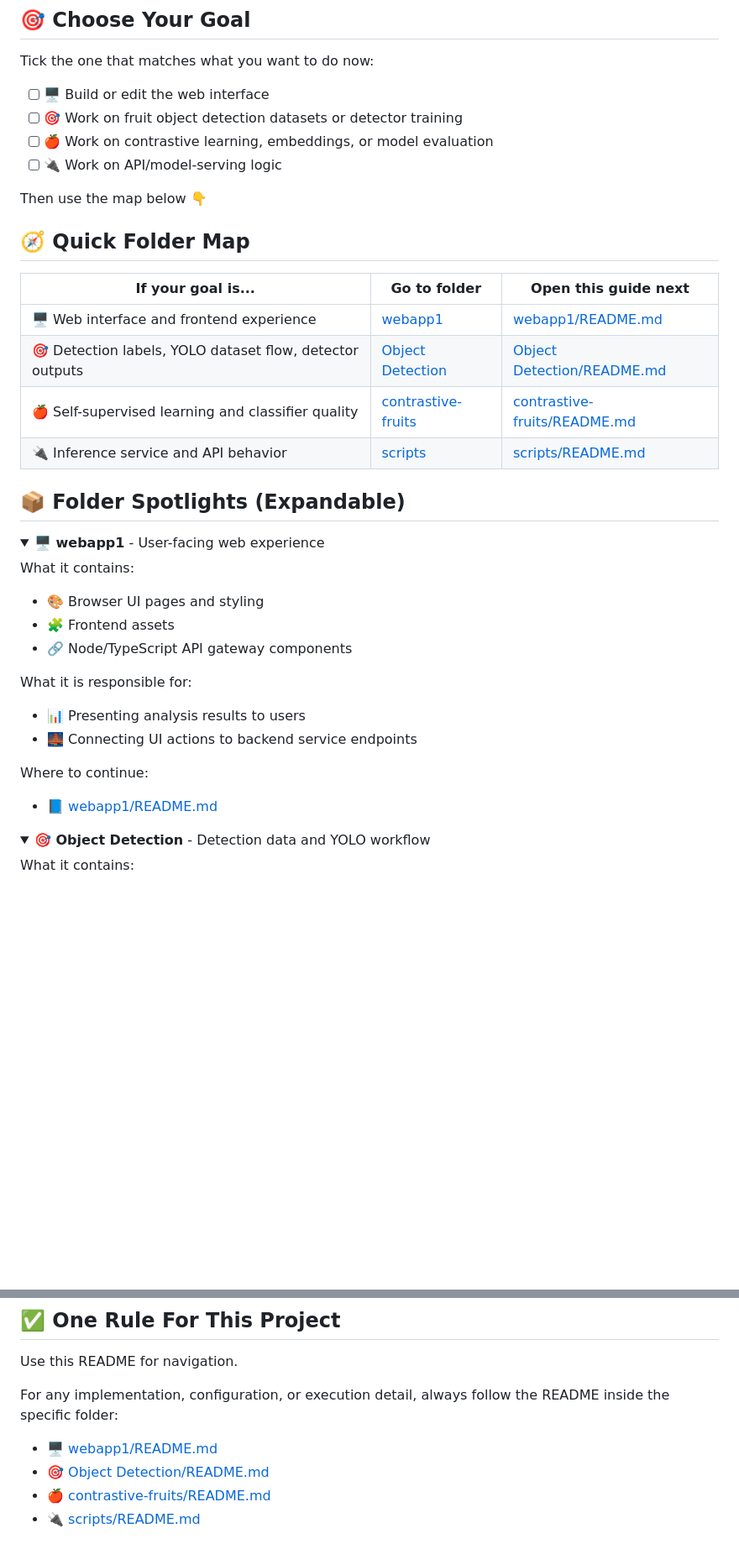
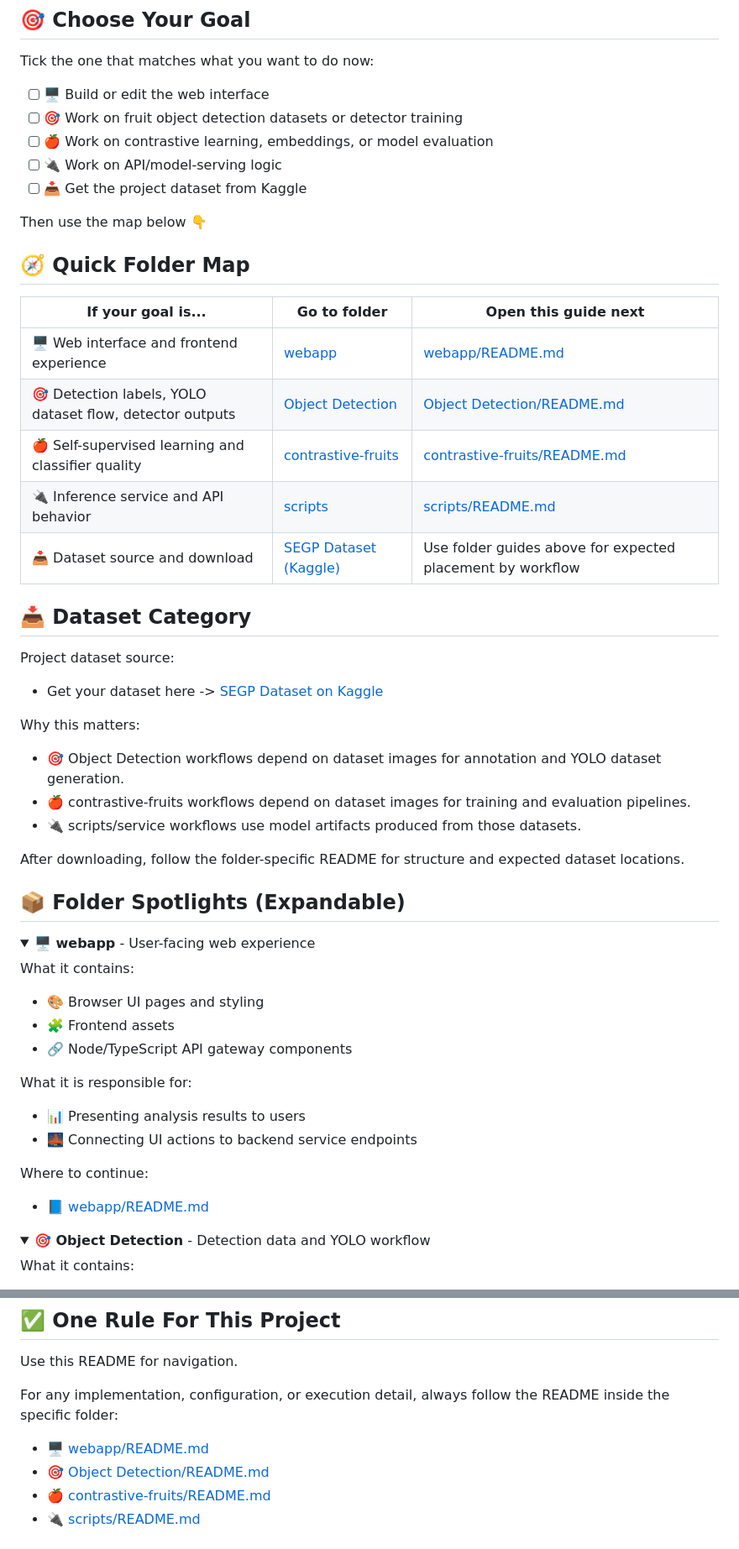
Before and after one commit to chamtgm/SEGP, a Markdown page: README.md, 2 parts joined by grey strips. Shown at 84% size. Rendered like a GitHub page; folded sections open; blank space fills up the shorter version.

Commit message:
modified main readme

```diff
--- a/README.md
+++ b/README.md
@@ -13,6 +13,7 @@ Tick the one that matches what you want to do now:
 - [ ] 🎯 Work on fruit object detection datasets or detector training
 - [ ] 🍎 Work on contrastive learning, embeddings, or model evaluation
 - [ ] 🔌 Work on API/model-serving logic
+- [ ] 📥 Get the project dataset from Kaggle
 
 Then use the map below 👇
 
@@ -20,15 +21,30 @@ Then use the map below 👇
 
 | If your goal is... | Go to folder | Open this guide next |
 |---|---|---|
-| 🖥️ Web interface and frontend experience | [webapp1](webapp1) | [webapp1/README.md](webapp1/README.md) |
+| 🖥️ Web interface and frontend experience | [webapp](webapp) | [webapp/README.md](webapp/README.md) |
 | 🎯 Detection labels, YOLO dataset flow, detector outputs | [Object Detection](Object%20Detection) | [Object Detection/README.md](Object%20Detection/README.md) |
 | 🍎 Self-supervised learning and classifier quality | [contrastive-fruits](contrastive-fruits) | [contrastive-fruits/README.md](contrastive-fruits/README.md) |
 | 🔌 Inference service and API behavior | [scripts](scripts) | [scripts/README.md](scripts/README.md) |
+| 📥 Dataset source and download | [SEGP Dataset (Kaggle)](https://www.kaggle.com/datasets/chamtgm/segp-dataset) | Use folder guides above for expected placement by workflow |
+
+## 📥 Dataset Category
+
+Project dataset source:
+
+- Get your dataset here -> [SEGP Dataset on Kaggle](https://www.kaggle.com/datasets/chamtgm/segp-dataset)
+
+Why this matters:
+
+- 🎯 Object Detection workflows depend on dataset images for annotation and YOLO dataset generation.
+- 🍎 contrastive-fruits workflows depend on dataset images for training and evaluation pipelines.
+- 🔌 scripts/service workflows use model artifacts produced from those datasets.
+
+After downloading, follow the folder-specific README for structure and expected dataset locations.
 
 ## 📦 Folder Spotlights (Expandable)
 
 <details>
-<summary><strong>🖥️ webapp1</strong> - User-facing web experience</summary>
+<summary><strong>🖥️ webapp</strong> - User-facing web experience</summary>
 
 What it contains:
 - 🎨 Browser UI pages and styling
@@ -40,7 +56,7 @@ What it is responsible for:
 - 🌉 Connecting UI actions to backend service endpoints
 
 Where to continue:
-- 📘 [webapp1/README.md](webapp1/README.md)
+- 📘 [webapp/README.md](webapp/README.md)
 
 </details>
 
@@ -99,7 +115,7 @@ Where to continue:
 Use this README for navigation.
 
 For any implementation, configuration, or execution detail, always follow the README inside the specific folder:
-- 🖥️ [webapp1/README.md](webapp1/README.md)
+- 🖥️ [webapp/README.md](webapp/README.md)
 - 🎯 [Object Detection/README.md](Object%20Detection/README.md)
 - 🍎 [contrastive-fruits/README.md](contrastive-fruits/README.md)
 - 🔌 [scripts/README.md](scripts/README.md)
```
